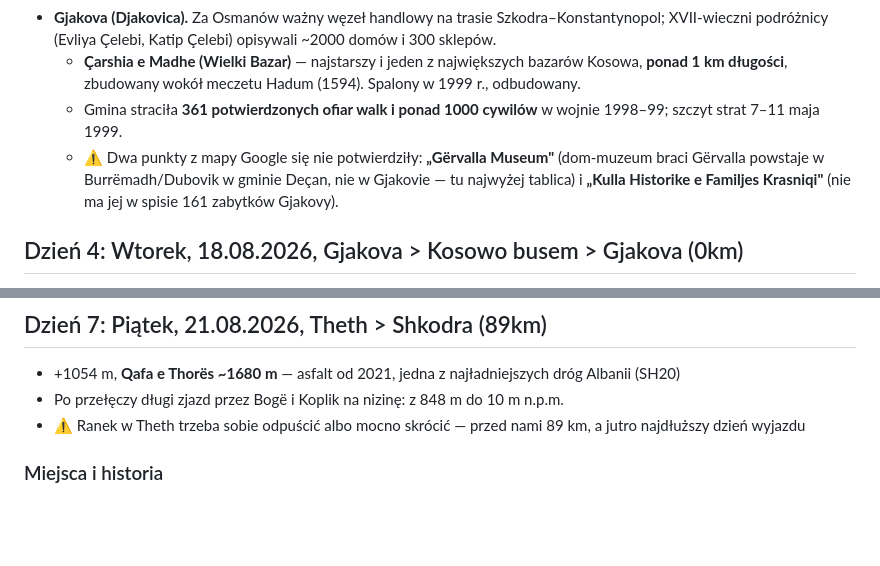
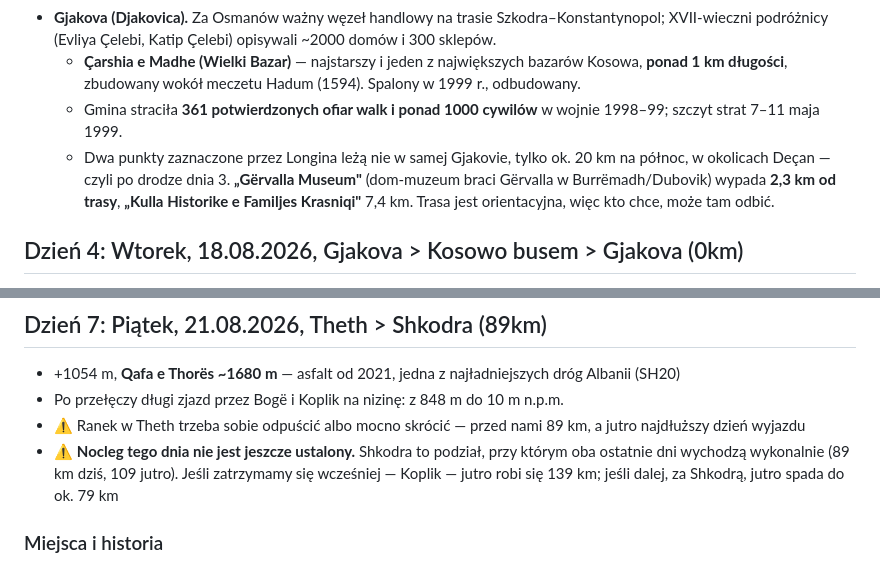
Before and after one commit to matisnape/longinada-albania-2026, a Markdown page: tresc.md, 2 parts joined by grey strips. GitHub-like rendering; blank space fills up the shorter version.

Commit message:
Punkty Longina bez tonu ostrzeżenia, nocleg 21/22 oznaczony jako nieustalony
Gërvalla Museum i kulla Krasniqi to celowo zaznaczone punkty, a nie błędy
mapy — podpisane jako Gjakova, ale leżą ok. 20 km na północ, przy trasie
dnia 3 (2,3 i 7,4 km na bok). Trasa jest orientacyjna, więc to możliwe
objazdy.

Dzień 7 mówi teraz wprost, że nocleg nie jest jeszcze ustalony, i podaje
konsekwencje: Koplik daje 139 km w sobotę, Shkodra 109, nocleg za Shkodrą
ok. 79 km.

```diff
--- a/tresc.md
+++ b/tresc.md
@@ -77,7 +77,7 @@ Liczby są policzone ze śladu `albania.gpx` (24 506 punktów) i pociętego na e
 - **Gjakova (Djakovica).** Za Osmanów ważny węzeł handlowy na trasie Szkodra–Konstantynopol; XVII-wieczni podróżnicy (Evliya Çelebi, Katip Çelebi) opisywali ~2000 domów i 300 sklepów.
     - **Çarshia e Madhe (Wielki Bazar)** — najstarszy i jeden z największych bazarów Kosowa, **ponad 1 km długości**, zbudowany wokół meczetu Hadum (1594). Spalony w 1999 r., odbudowany.
     - Gmina straciła **361 potwierdzonych ofiar walk i ponad 1000 cywilów** w wojnie 1998–99; szczyt strat 7–11 maja 1999.
-    - ⚠️ Dwa punkty z mapy Google się nie potwierdziły: **„Gërvalla Museum"** (dom-muzeum braci Gërvalla powstaje w Burrëmadh/Dubovik w gminie Deçan, nie w Gjakovie — tu najwyżej tablica) i **„Kulla Historike e Familjes Krasniqi"** (nie ma jej w spisie 161 zabytków Gjakovy).
+    - Dwa punkty zaznaczone przez Longina leżą nie w samej Gjakovie, tylko ok. 20 km na północ, w okolicach Deçan — czyli po drodze dnia 3. **„Gërvalla Museum"** (dom-muzeum braci Gërvalla w Burrëmadh/Dubovik) wypada **2,3 km od trasy**, **„Kulla Historike e Familjes Krasniqi"** 7,4 km. Trasa jest orientacyjna, więc kto chce, może tam odbić.
 
 ## Dzień 4: Wtorek, 18.08.2026, Gjakova > Kosowo busem > Gjakova (0km)
 - Dzień bez roweru. Wszystkie punkty tego dnia leżą **14–68 km od śladu rowerowego** — dlatego bus
@@ -125,6 +125,7 @@ Liczby są policzone ze śladu `albania.gpx` (24 506 punktów) i pociętego na e
 - +1054 m, **Qafa e Thorës ~1680 m** — asfalt od 2021, jedna z najładniejszych dróg Albanii (SH20)
 - Po przełęczy długi zjazd przez Bogë i Koplik na nizinę: z 848 m do 10 m n.p.m.
 - ⚠️ Ranek w Theth trzeba sobie odpuścić albo mocno skrócić — przed nami 89 km, a jutro najdłuższy dzień wyjazdu
+- ⚠️ **Nocleg tego dnia nie jest jeszcze ustalony.** Shkodra to podział, przy którym oba ostatnie dni wychodzą wykonalnie (89 km dziś, 109 jutro). Jeśli zatrzymamy się wcześniej — Koplik — jutro robi się 139 km; jeśli dalej, za Shkodrą, jutro spada do ok. 79 km
 
 ### Miejsca i historia
 - **Co warto w Theth przed odjazdem:**
```
